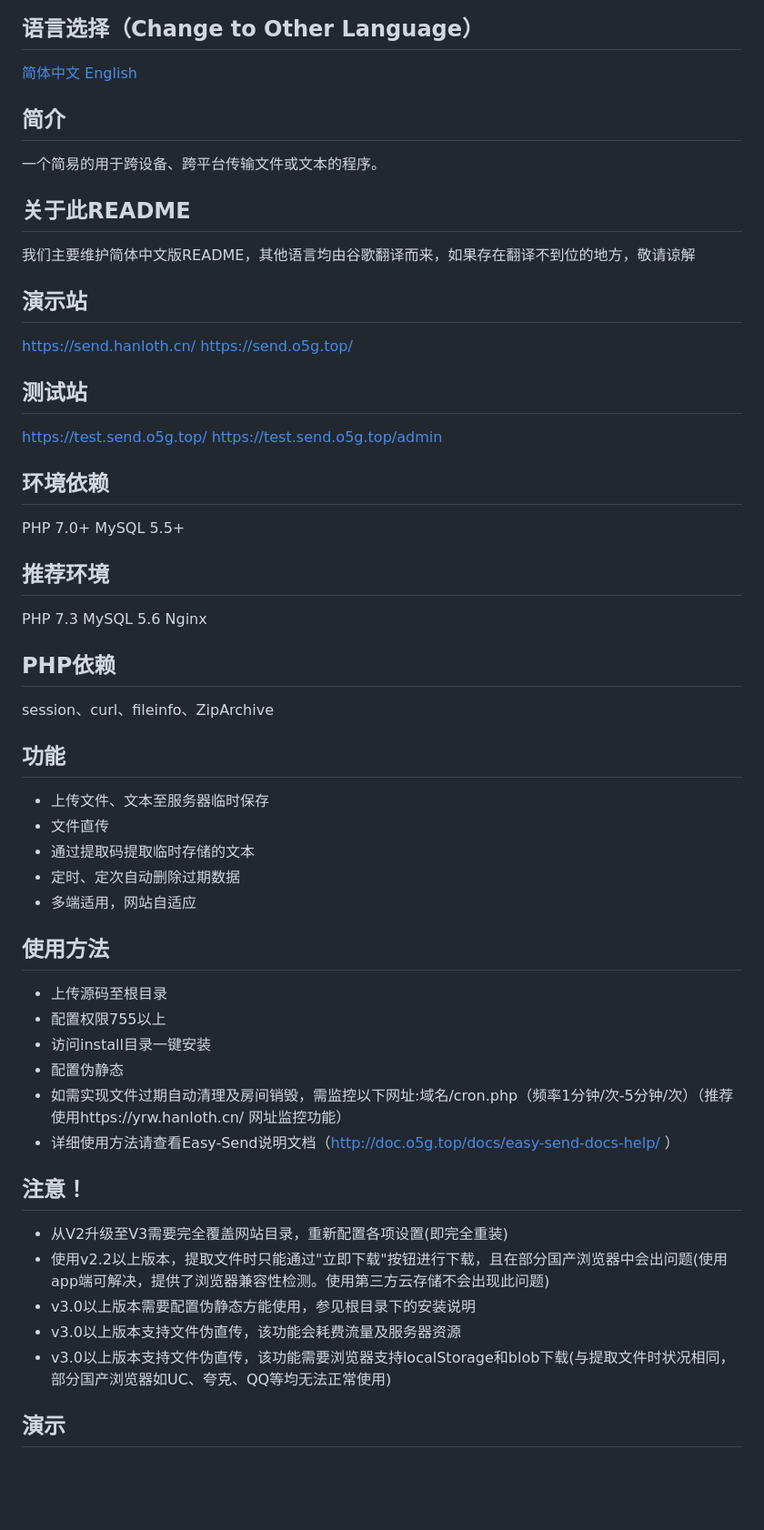
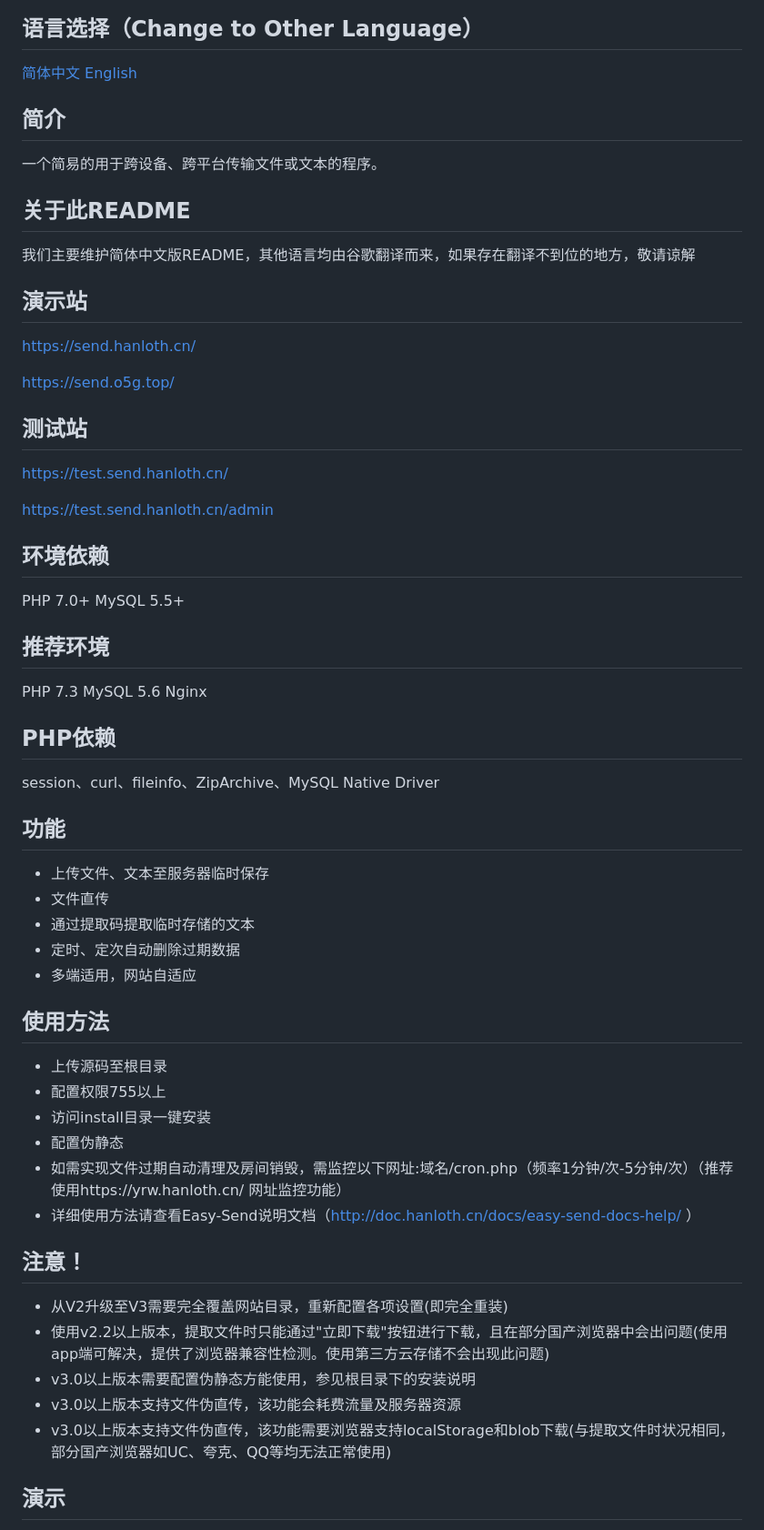
Before and after one commit to IvanHanloth/Easy-Send, a Markdown page: README.md, the part around the change printed below. Shown: that part at 91% size. GitHub-like rendering; blank space fills up the shorter version.

```diff
--- a/README.md
+++ b/README.md
@@ -9,39 +9,62 @@
 ## 语言选择（Change to Other Language）
 [简体中文](https://ivanhanloth.github.io/Easy-Send/)
 [English](https://github.com/IvanHanloth/Easy-Send/blob/main/README-en.md)
+
 ## 简介
+
 一个简易的用于跨设备、跨平台传输文件或文本的程序。
+
 ## 关于此README
+
 我们主要维护简体中文版README，其他语言均由谷歌翻译而来，如果存在翻译不到位的地方，敬请谅解
+
 ## 演示站
+
 https://send.hanloth.cn/
+
 https://send.o5g.top/
+
 ## 测试站
-https://test.send.o5g.top/
-https://test.send.o5g.top/admin
+
+https://test.send.hanloth.cn/
+
+https://test.send.hanloth.cn/admin
+
 ## 环境依赖
+
 PHP 7.0+  MySQL 5.5+
+
 ## 推荐环境
+
 PHP 7.3 MySQL 5.6 Nginx
+
 ## PHP依赖
-session、curl、fileinfo、ZipArchive
+
+session、curl、fileinfo、ZipArchive、MySQL Native Driver
+
 ## 功能
+
 * 上传文件、文本至服务器临时保存
 * 文件直传
 * 通过提取码提取临时存储的文本
 * 定时、定次自动删除过期数据
 * 多端适用，网站自适应
+
 ## 使用方法
+
 * 上传源码至根目录
 * 配置权限755以上
 * 访问install目录一键安装
 * 配置伪静态
 * 如需实现文件过期自动清理及房间销毁，需监控以下网址:域名/cron.php（频率1分钟/次-5分钟/次）（推荐使用https://yrw.hanloth.cn/ 网址监控功能）
-* 详细使用方法请查看Easy-Send说明文档（http://doc.o5g.top/docs/easy-send-docs-help/ ）
+* 详细使用方法请查看Easy-Send说明文档（http://doc.hanloth.cn/docs/easy-send-docs-help/ ）
+
 ## 注意！
+
 * 从V2升级至V3需要完全覆盖网站目录，重新配置各项设置(即完全重装)
 * 使用v2.2以上版本，提取文件时只能通过"立即下载"按钮进行下载，且在部分国产浏览器中会出问题(使用app端可解决，提供了浏览器兼容性检测。使用第三方云存储不会出现此问题)
 * v3.0以上版本需要配置伪静态方能使用，参见根目录下的安装说明
 * v3.0以上版本支持文件伪直传，该功能会耗费流量及服务器资源
 * v3.0以上版本支持文件伪直传，该功能需要浏览器支持localStorage和blob下载(与提取文件时状况相同，部分国产浏览器如UC、夸克、QQ等均无法正常使用)
+
 ## 演示
```
Also changed, not shown: other parts of README.md (+111 -37 lines).
